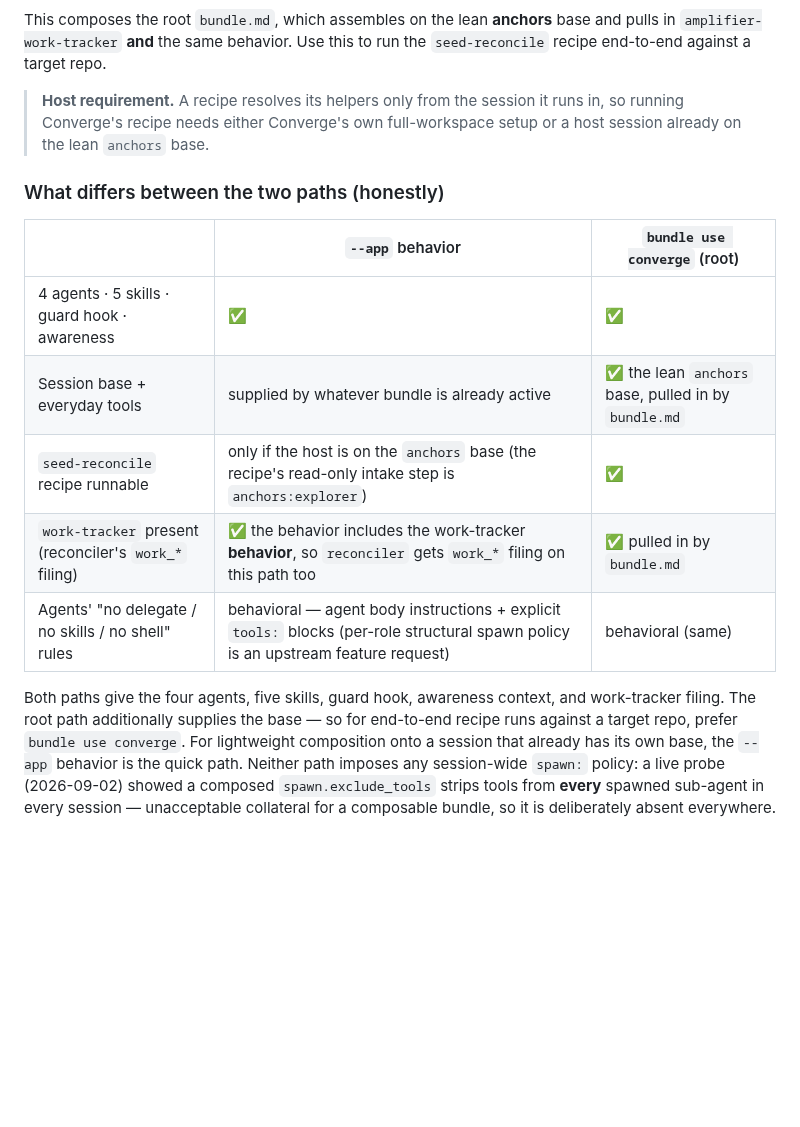
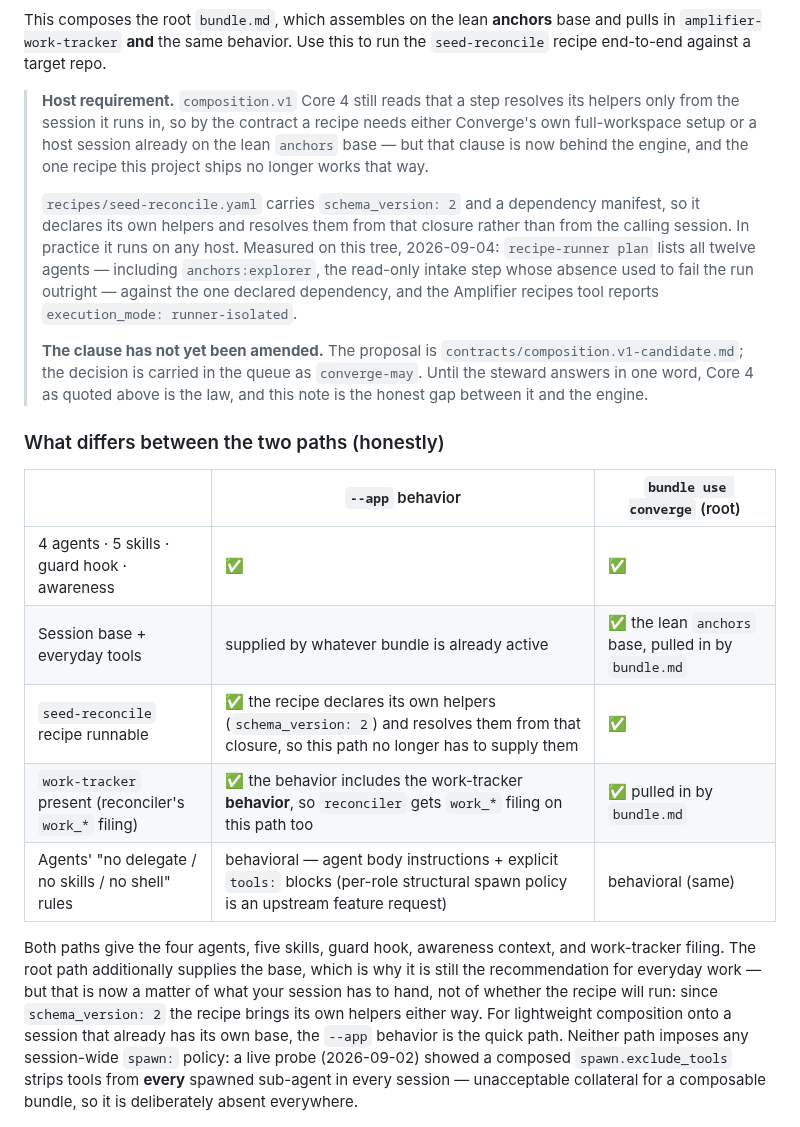
Before and after one commit to microsoft/amplifier-bundle-converge, a Markdown page: README.md, the part around the change. GitHub-like rendering; blank space fills up the shorter version.

Commit message:
README: the host requirement says what the recipe actually does, and names the clause as unamended (converge-yj3)
Contract: composition.v1 Core 4 ("The host requirement is one sentence in the
README").

The blockquote read: "A recipe resolves its helpers only from the session it
runs in". That is the exact property schema_version 2 removed for the one
recipe this project ships, so the sentence was false. The table row claiming
the recipe runs on the --app path 'only if the host is on the anchors base'
was false for the same reason.

Both now state the truth AND name the contract's status, which is the second
option converge-yj3 allowed. Rewriting them to the new claim alone would have
been worse than leaving them: conformance/composition/run.py rule 4 reads this
sentence for Core 4, so a silent rewrite turns a green rule into a lie rather
than a failure. The sentence therefore still quotes what Core 4 says, then
says plainly that the clause is behind the engine and where the proposal and
the decision live (contracts/composition.v1-candidate.md, converge-may).

Measured after the change:
  [PASS] 4  host_requirement_in_readme: README.md states the host requirement
            in one sentence: '**Host requirement.** composition.v1 Core 4
            still reads that a step resolves its helpers only from the session
            it runs in, so by the contract a reci'

```diff
--- a/README.md
+++ b/README.md
@@ -75,9 +75,24 @@ This composes the root `bundle.md`, which assembles on the lean **anchors** base
 and pulls in `amplifier-work-tracker` **and** the same behavior. Use this to run
 the `seed-reconcile` recipe end-to-end against a target repo.
 
-> **Host requirement.** A recipe resolves its helpers only from the session it
-> runs in, so running Converge's recipe needs either Converge's own
-> full-workspace setup or a host session already on the lean `anchors` base.
+> **Host requirement.** `composition.v1` Core 4 still reads that a step resolves
+> its helpers only from the session it runs in, so by the contract a recipe needs
+> either Converge's own full-workspace setup or a host session already on the
+> lean `anchors` base — but that clause is now behind the engine, and the one
+> recipe this project ships no longer works that way.
+>
+> `recipes/seed-reconcile.yaml` carries `schema_version: 2` and a dependency
+> manifest, so it declares its own helpers and resolves them from that closure
+> rather than from the calling session. In practice it runs on any host.
+> Measured on this tree, 2026-09-04: `recipe-runner plan` lists all twelve
+> agents — including `anchors:explorer`, the read-only intake step whose absence
+> used to fail the run outright — against the one declared dependency, and the
+> Amplifier recipes tool reports `execution_mode: runner-isolated`.
+>
+> **The clause has not yet been amended.** The proposal is
+> `contracts/composition.v1-candidate.md`; the decision is carried in the queue
+> as `converge-may`. Until the steward answers in one word, Core 4 as quoted
+> above is the law, and this note is the honest gap between it and the engine.
 
 ### What differs between the two paths (honestly)
 
@@ -85,13 +100,15 @@ the `seed-reconcile` recipe end-to-end against a target repo.
 |---|---|---|
 | 4 agents · 5 skills · guard hook · awareness | ✅ | ✅ |
 | Session base + everyday tools | supplied by whatever bundle is already active | ✅ the lean `anchors` base, pulled in by `bundle.md` |
-| `seed-reconcile` recipe runnable | only if the host is on the `anchors` base (the recipe's read-only intake step is `anchors:explorer`) | ✅ |
+| `seed-reconcile` recipe runnable | ✅ the recipe declares its own helpers (`schema_version: 2`) and resolves them from that closure, so this path no longer has to supply them | ✅ |
 | `work-tracker` present (reconciler's `work_*` filing) | ✅ the behavior includes the work-tracker **behavior**, so `reconciler` gets `work_*` filing on this path too | ✅ pulled in by `bundle.md` |
 | Agents' "no delegate / no skills / no shell" rules | behavioral — agent body instructions + explicit `tools:` blocks (per-role structural spawn policy is an upstream feature request) | behavioral (same) |
 
 Both paths give the four agents, five skills, guard hook, awareness context, and
-work-tracker filing. The root path additionally supplies the base — so for
-end-to-end recipe runs against a target repo, prefer `bundle use converge`. For
+work-tracker filing. The root path additionally supplies the base, which is why
+it is still the recommendation for everyday work — but that is now a matter of
+what your session has to hand, not of whether the recipe will run: since
+`schema_version: 2` the recipe brings its own helpers either way. For
 lightweight composition onto a session that already has its own base, the
 `--app` behavior is the quick path. Neither path imposes any session-wide
 `spawn:` policy: a live probe (2026-09-02) showed a composed `spawn.exclude_tools`
```
